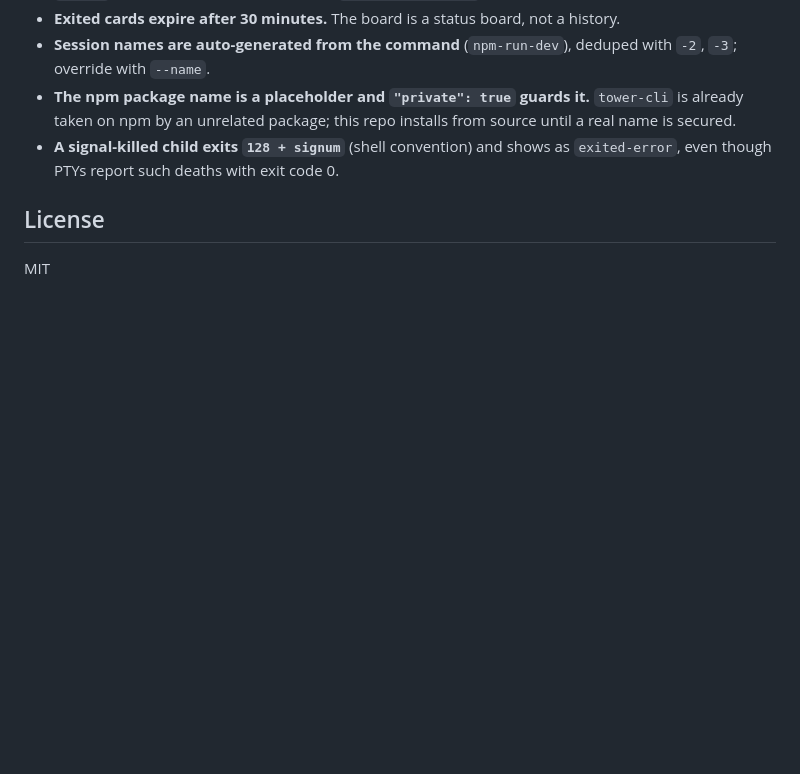
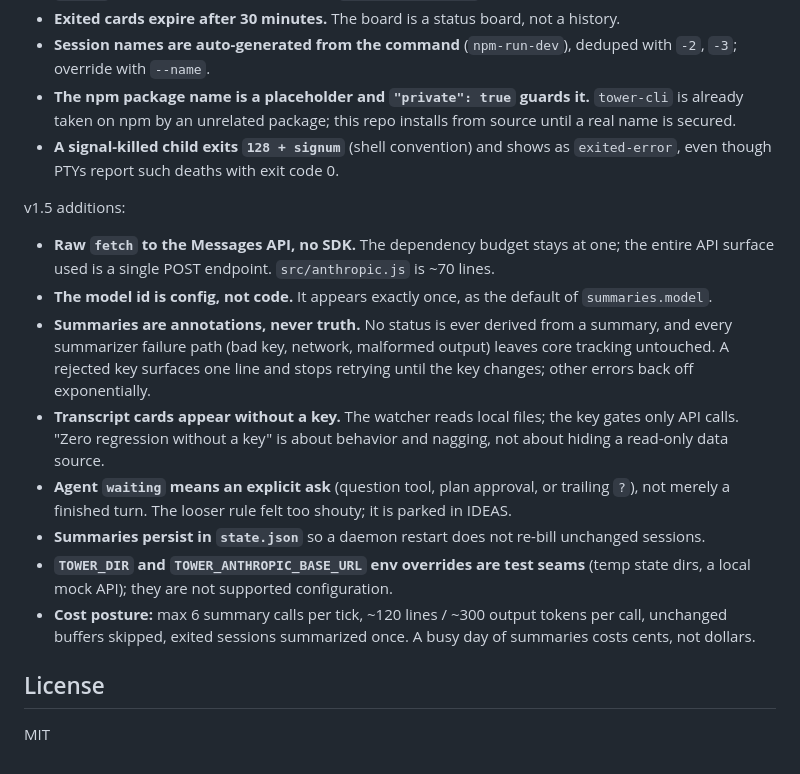
Before and after one commit to lloydlabsai/termtower, a Markdown page: README.md, the part around one of its changes. GitHub-like rendering; blank space fills up the shorter version.

```diff
--- a/README.md
+++ b/README.md
@@ -90,6 +134,17 @@ Boring, conventional choices made during the build, recorded so they are arguabl
 - **The npm package name is a placeholder and `"private": true` guards it.** `tower-cli` is already taken on npm by an unrelated package; this repo installs from source until a real name is secured.
 - **A signal-killed child exits `128 + signum`** (shell convention) and shows as `exited-error`, even though PTYs report such deaths with exit code 0.
 
+v1.5 additions:
+
+- **Raw `fetch` to the Messages API, no SDK.** The dependency budget stays at one; the entire API surface used is a single POST endpoint. `src/anthropic.js` is ~70 lines.
+- **The model id is config, not code.** It appears exactly once, as the default of `summaries.model`.
+- **Summaries are annotations, never truth.** No status is ever derived from a summary, and every summarizer failure path (bad key, network, malformed output) leaves core tracking untouched. A rejected key surfaces one line and stops retrying until the key changes; other errors back off exponentially.
+- **Transcript cards appear without a key.** The watcher reads local files; the key gates only API calls. "Zero regression without a key" is about behavior and nagging, not about hiding a read-only data source.
+- **Agent `waiting` means an explicit ask** (question tool, plan approval, or trailing `?`), not merely a finished turn. The looser rule felt too shouty; it is parked in IDEAS.
+- **Summaries persist in `state.json`** so a daemon restart does not re-bill unchanged sessions.
+- **`TOWER_DIR` and `TOWER_ANTHROPIC_BASE_URL` env overrides are test seams** (temp state dirs, a local mock API); they are not supported configuration.
+- **Cost posture:** max 6 summary calls per tick, ~120 lines / ~300 output tokens per call, unchanged buffers skipped, exited sessions summarized once. A busy day of summaries costs cents, not dollars.
+
 ## License
 
 MIT
```
Also changed, not shown: other parts of README.md (+50 -6 lines), IDEAS.md (+13 -1 lines), docs/board.png.
